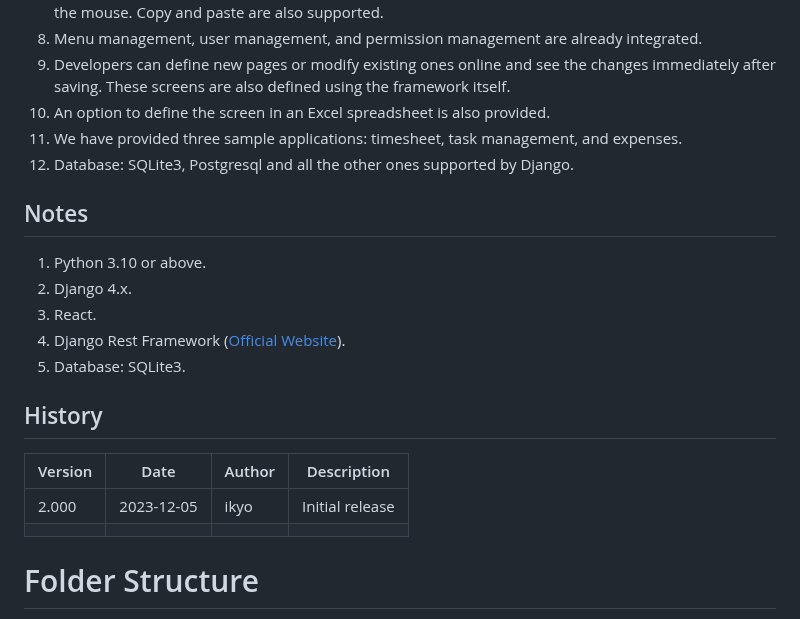
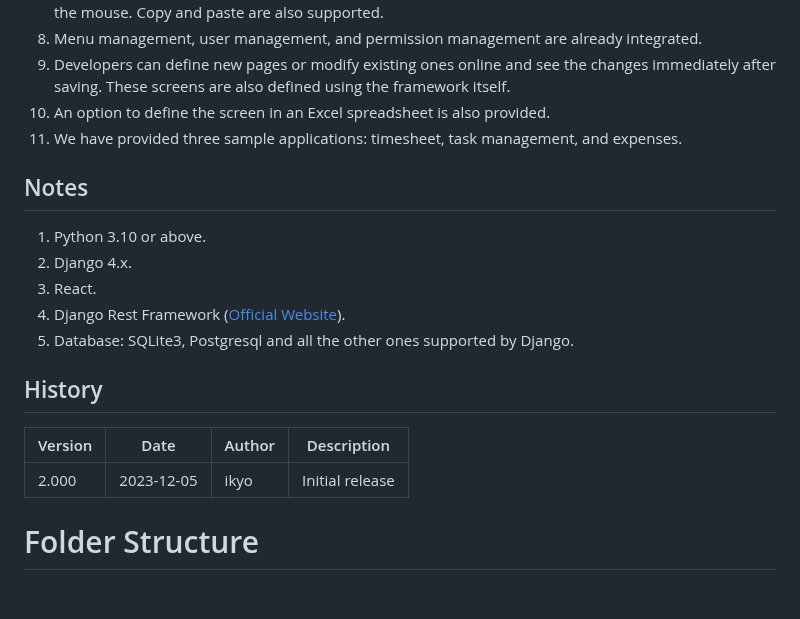
Before and after one commit to ikyofw/ikyo, a Markdown page: README.md, the part around the change. GitHub-like rendering; blank space fills up the shorter version.

```diff
--- a/README.md
+++ b/README.md
@@ -13,20 +13,18 @@ Python ikyo.
 9. Developers can define new pages or modify existing ones online and see the changes immediately after saving. These screens are also defined using the framework itself.
 10. An option to define the screen in an Excel spreadsheet is also provided.
 11. We have provided three sample applications: timesheet, task management, and expenses.
-12. Database: SQLite3, Postgresql and all the other ones supported by Django.
 
 ## Notes
 1. Python 3.10 or above.
 2. Django 4.x.
 3. React.
 4. Django Rest Framework ([Official Website](https://www.django-rest-framework.org)).
-5. Database: SQLite3.
+5. Database: SQLite3, Postgresql and all the other ones supported by Django.
 
 ## History
 | Version | Date       | Author | Description    |
 | ------- | ---------- | ------ | -------------- |
 | 2.000   | 2023-12-05 | ikyo   | Initial release |
-|  |  |  |  |
 
 # Folder Structure
 1. **django_backend**: Python Django backend folder.
```
